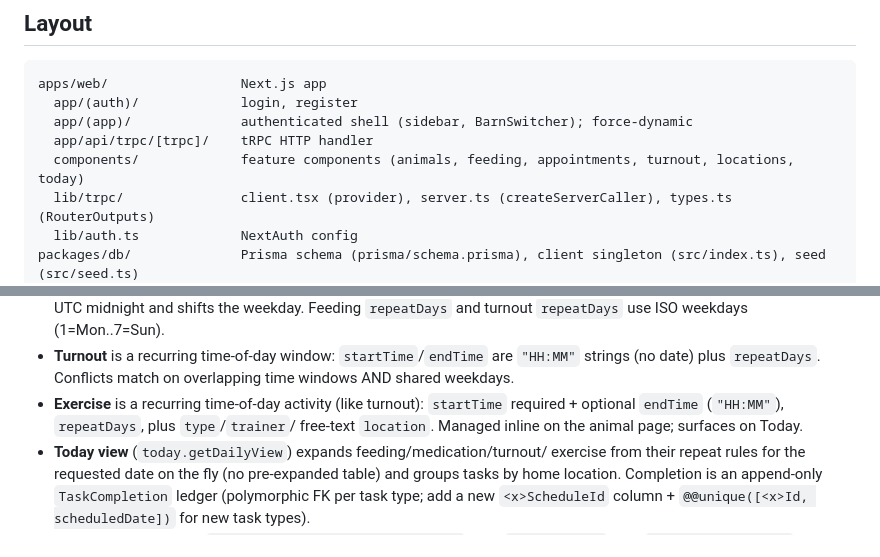
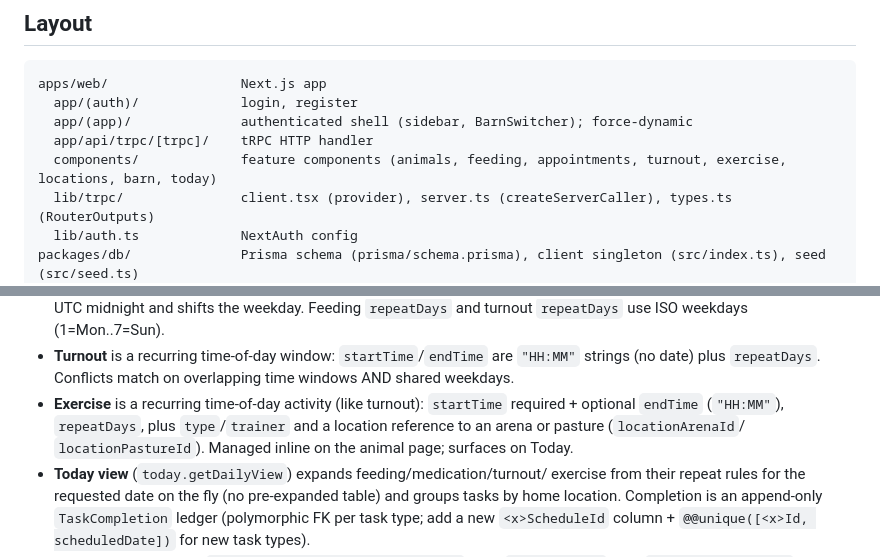
Before and after one commit to sandrieux/BarnSquire, a Markdown page: CLAUDE.md, 2 parts joined by grey strips. Rendered like a GitHub page.

Commit message:
Update CLAUDE.md: exercise location reference + component dirs
Co-Authored-By: Claude Opus 4.8 <noreply@anthropic.com>

```diff
--- a/CLAUDE.md
+++ b/CLAUDE.md
@@ -28,7 +28,7 @@ apps/web/                 Next.js app
   app/(auth)/             login, register
   app/(app)/              authenticated shell (sidebar, BarnSwitcher); force-dynamic
   app/api/trpc/[trpc]/    tRPC HTTP handler
-  components/             feature components (animals, feeding, appointments, turnout, locations, today)
+  components/             feature components (animals, feeding, appointments, turnout, exercise, locations, barn, today)
   lib/trpc/               client.tsx (provider), server.ts (createServerCaller), types.ts (RouterOutputs)
   lib/auth.ts             NextAuth config
 packages/db/              Prisma schema (prisma/schema.prisma), client singleton (src/index.ts), seed (src/seed.ts)
@@ -97,8 +97,9 @@ default `barnsquire`) via the MinIO console at http://localhost:9001
   `"HH:MM"` strings (no date) plus `repeatDays`. Conflicts match on overlapping
   time windows AND shared weekdays.
 - **Exercise** is a recurring time-of-day activity (like turnout): `startTime`
-  required + optional `endTime` (`"HH:MM"`), `repeatDays`, plus `type`/`trainer`/
-  free-text `location`. Managed inline on the animal page; surfaces on Today.
+  required + optional `endTime` (`"HH:MM"`), `repeatDays`, plus `type`/`trainer`
+  and a location reference to an arena or pasture (`locationArenaId`/
+  `locationPastureId`). Managed inline on the animal page; surfaces on Today.
 - **Today view** (`today.getDailyView`) expands feeding/medication/turnout/
   exercise from their repeat rules for the requested date on the fly (no
   pre-expanded table) and groups tasks by home location. Completion is an
```
